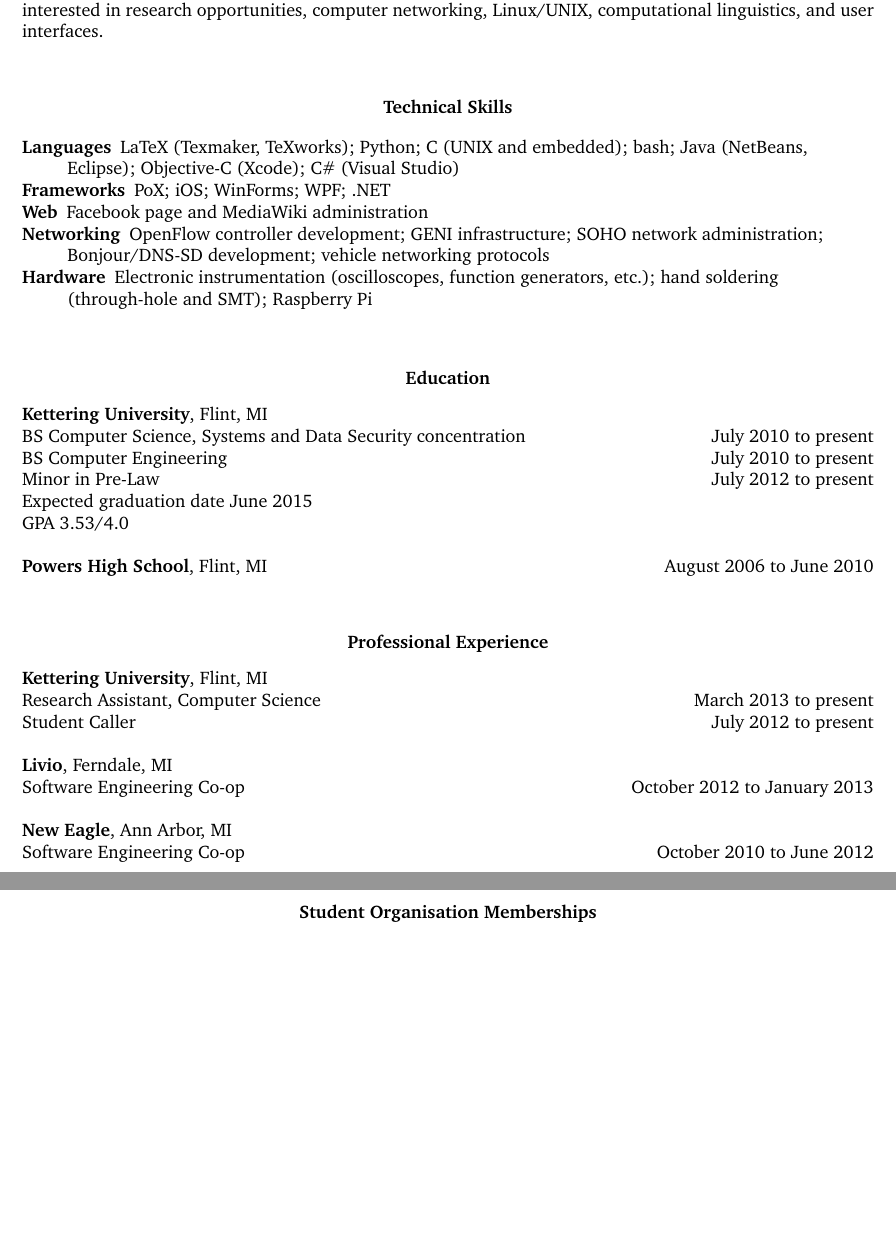
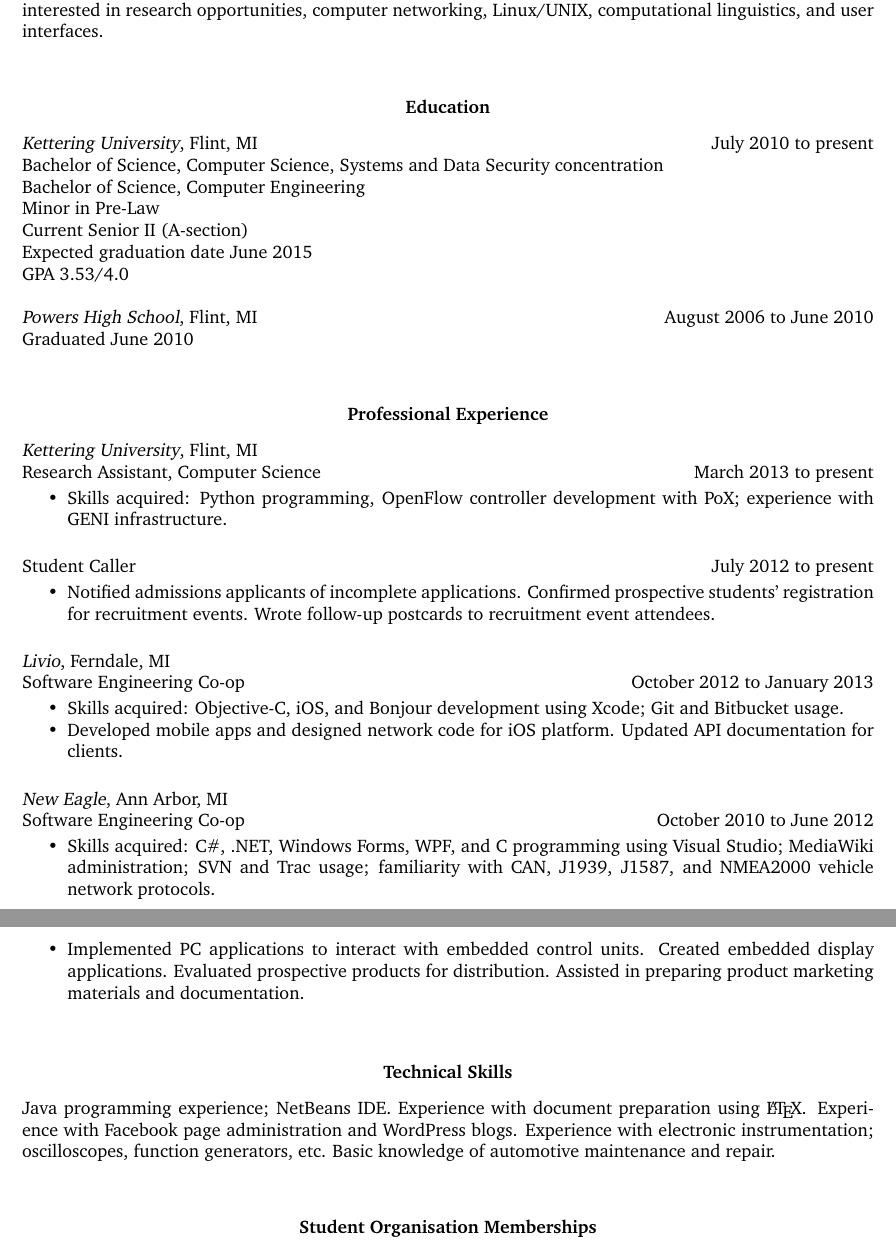
Before and after one commit to alis0nc/alisonc-resume, a LaTeX CV (resume.tex): two parts of pages 1 and 2 of 2, joined at a grey line, cut so that both start at the same text, the shorter picture padded with empty space. Compiled offline with pdfLaTeX.

Commit message:
Revert "Reorganise to a functional résumé" This should not be in master branch!!!
This reverts commit 2ff24d419095e083033046ea2bfe6931858233d5.

```diff
--- a/resume.tex
+++ b/resume.tex
@@ -34,33 +33,19 @@
 research opportunities, computer networking, Linux/UNIX, computational linguistics,
 and user interfaces.
 
-
-\vspace{0.2in}
-\section{\centerline{Technical Skills}}
-\vspace{20pt} % Should be 8pt :(
-
-\begin{description} \itemsep -2pt
-    \item[Languages] LaTeX (Texmaker, TeXworks); Python; C (UNIX and embedded); bash; Java (NetBeans, Eclipse); Objective-C (Xcode); C\# (Visual Studio)
-    \item[Frameworks] PoX; iOS; WinForms; WPF; .NET
-    \item[Web] Facebook page and MediaWiki administration
-    \item[Networking] OpenFlow controller development; GENI infrastructure; SOHO network
-        administration; Bonjour/DNS-SD development; vehicle networking protocols
-    \item[Hardware] Electronic instrumentation (oscilloscopes, function generators, etc.);
-    hand soldering (through-hole and SMT); Raspberry Pi
-\end{description}
-
-
 \vspace{0.2in}
 \section{\centerline{Education}}
 \vspace{8pt}
-    {\bf Kettering University}, Flint, MI\\
-    BS Computer Science, Systems and Data Security concentration \hfill July 2010 to present\\
-    BS Computer Engineering \hfill July 2010 to present\\
-    Minor in Pre-Law \hfill July 2012 to present\\
+    {\sl Kettering University}, Flint, MI \hfill July 2010 to present\\
+    Bachelor of Science, Computer Science, Systems and Data Security concentration\\
+    Bachelor of Science, Computer Engineering\\
+    Minor in Pre-Law\\
+    Current Senior II (A-section)\\
     Expected graduation date June 2015\\
     GPA 3.53/4.0
 
-    {\bf Powers High School}, Flint, MI \hfill August 2006 to June 2010
+    {\sl Powers High School}, Flint, MI \hfill August 2006 to June 2010\\
+    Graduated June 2010
 
 \vspace{0.2in}
 \section{\centerline{Professional Experience}}
@@ -68,15 +53,54 @@
 
 
 
-{\bf Kettering University}, Flint, MI \\
-Research Assistant, Computer Science \hfill March 2013 to present \\
+{\sl Kettering University}, Flint, MI \\
+Research Assistant, Computer Science \hfill March 2013 to present
+
+   \begin{itemize} \itemsep -2pt
+   \item Skills acquired: Python programming, OpenFlow controller development
+         with PoX; experience with GENI infrastructure.
+   \end{itemize}
 Student Caller \hfill July 2012 to present
 
-{\bf Livio}, Ferndale, MI \\
+   \begin{itemize} \itemsep -2pt
+   \item Notified admissions applicants of incomplete applications.
+         Confirmed prospective students' registration for recruitment events.
+         Wrote follow-up postcards to recruitment event attendees.
+   \end{itemize}
+
+
+{\sl Livio}, Ferndale, MI \\
 Software Engineering Co-op       \hfill   October 2012 to January 2013
 
-{\bf New Eagle}, Ann Arbor, MI \\
+   \begin{itemize} \itemsep -2pt % reduce space between items
+   \item Skills acquired: Objective-C, iOS, and Bonjour development using Xcode;
+         Git and Bitbucket usage.
+   \item Developed mobile apps and designed network code for iOS platform.
+         Updated API documentation for clients.
+   \end{itemize}
+
+{\sl New Eagle}, Ann Arbor, MI \\
 Software Engineering Co-op \hfill October 2010 to June 2012
+
+   \begin{itemize} \itemsep -2pt
+   \item Skills acquired: C\#, .NET, Windows Forms, WPF, and C programming using
+         Visual Studio; MediaWiki administration; SVN and Trac usage;
+         familiarity with CAN, J1939, J1587, and NMEA2000 vehicle network protocols.
+   \item Implemented PC applications to interact with embedded control units.
+         Created embedded display applications.
+         Evaluated prospective products for distribution.
+         Assisted in preparing product marketing materials and documentation.
+   \end{itemize}
+
+\vspace{0.2in}
+\section{\centerline{ Technical Skills }}
+\vspace{8pt}
+Java programming experience; NetBeans IDE.
+Experience with document preparation using \LaTeX.
+Experience with Facebook page administration and WordPress blogs.
+Experience with electronic instrumentation; oscilloscopes, function generators, etc.
+Basic knowledge of automotive maintenance and repair.
+
 
 \vspace{0.2in}
 \section{\centerline{Student Organisation Memberships}}
```
Also changed, not shown: resume.tex (1 more changed lines).
